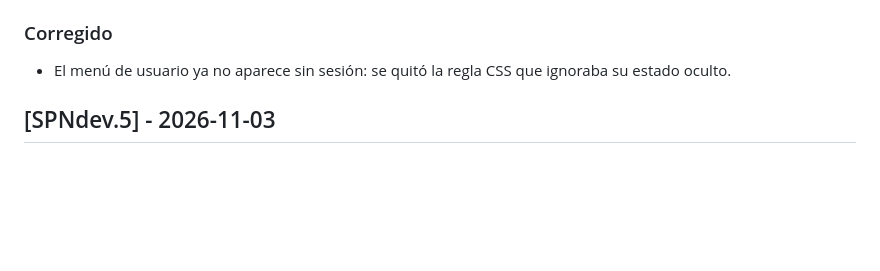
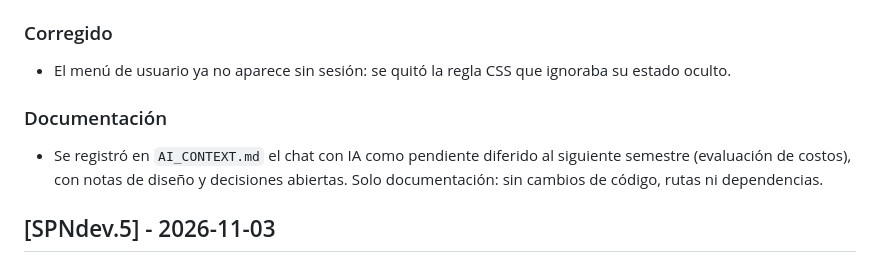
Before and after one commit to Heyder-83/Sportanet-project, a Markdown page: CHANGELOG.md, the part around the change. Rendered like a GitHub page; blank space fills up the shorter version.

```diff
--- a/CHANGELOG.md
+++ b/CHANGELOG.md
@@ -42,6 +42,9 @@ API de eventos: consulta pública y publicación por organizadores. Solo backend
 
 ### Corregido
 - El menú de usuario ya no aparece sin sesión: se quitó la regla CSS que ignoraba su estado oculto.
+
+### Documentación
+- Se registró en `AI_CONTEXT.md` el chat con IA como pendiente diferido al siguiente semestre (evaluación de costos), con notas de diseño y decisiones abiertas. Solo documentación: sin cambios de código, rutas ni dependencias.
 
 ## [SPNdev.5] - 2026-11-03
 
```
Also changed, not shown: AI_CONTEXT.md (+16 -1 lines).
